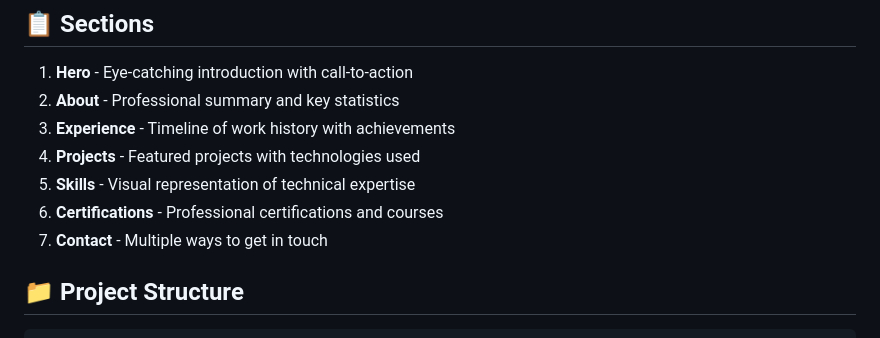
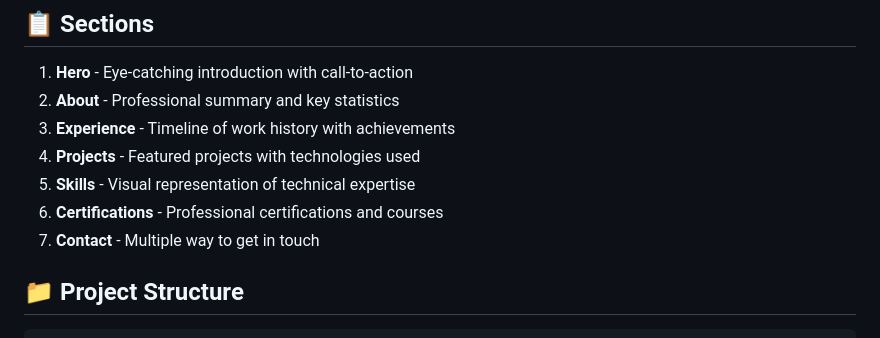
Before and after one commit to Adhithya1209/Adhithya1209.github.io, a Markdown page: README.md, the part around the change. GitHub-like rendering.

```diff
--- a/README.md
+++ b/README.md
@@ -19,7 +19,7 @@ A modern, responsive portfolio website showcasing AI/ML projects, experience, an
 4. **Projects** - Featured projects with technologies used
 5. **Skills** - Visual representation of technical expertise
 6. **Certifications** - Professional certifications and courses
-7. **Contact** - Multiple ways to get in touch
+7. **Contact** - Multiple way to get in touch
 
 
 
```
